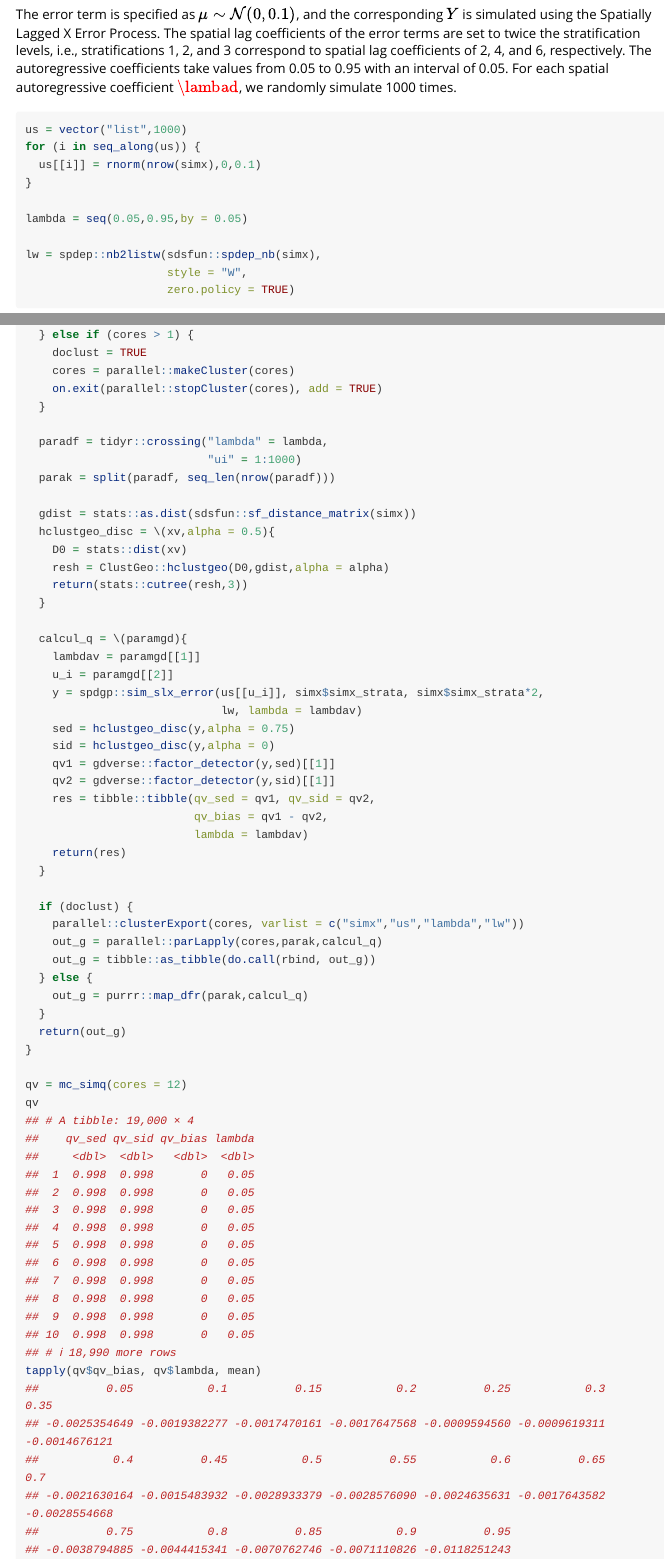
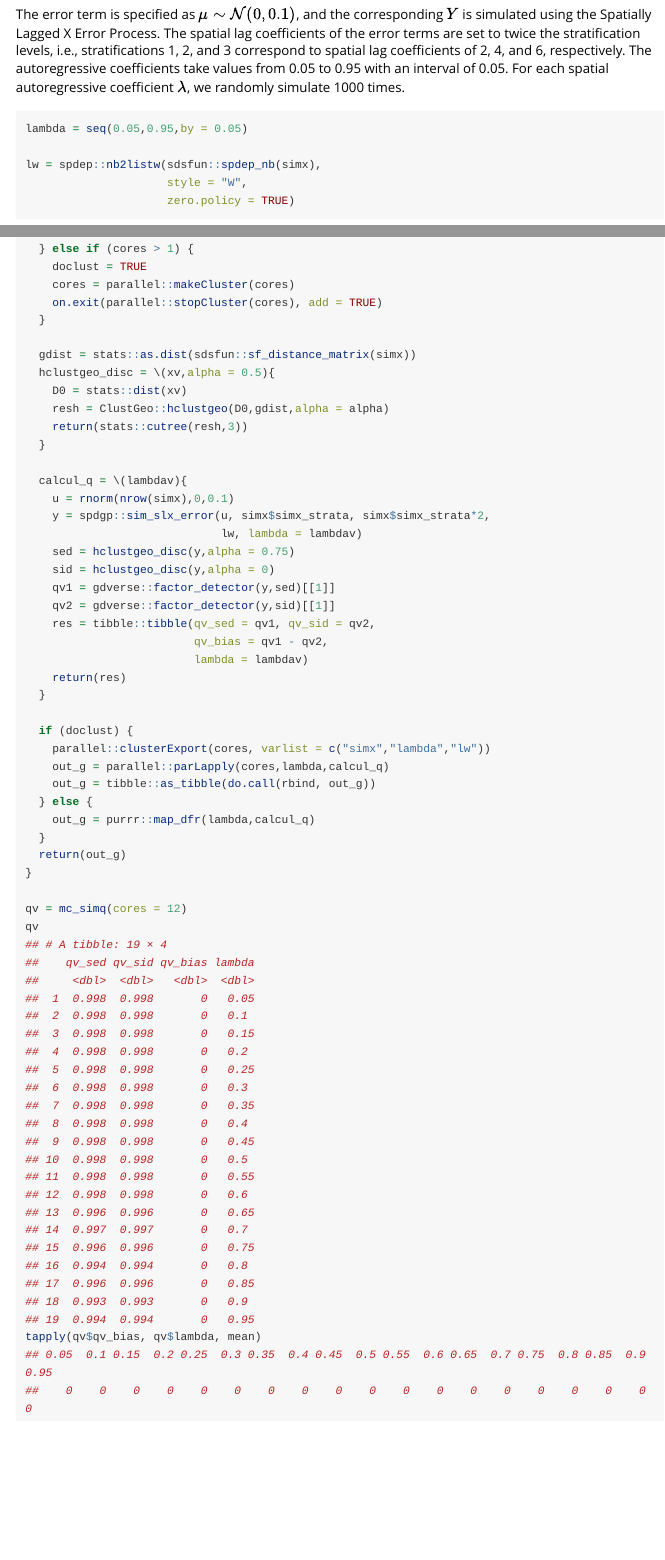
Before and after one commit to ausgis/esp, an R Markdown document (vignettes/whysed.rmd): the page in a window 1100 px wide, from 2020 px down, and a second part further down, joined at a grey line. Rendered offline with R 4.5, knitr and Pandoc, with nearby package versions; long lines of code are wrapped.

Commit message:
update whysed vignette

````diff
--- a/vignettes/whysed.rmd
+++ b/vignettes/whysed.rmd
@@ -96,19 +96,14 @@ ggplot2::ggplot() +
   ggplot2::theme_void()
 ```
 
-![**Figure 1**. Strata of simulated independent variable X](../man/figures/whysed/x_strata-1.png)
+![**Figure 1**. Strata of simulated independent variable X](man/figures/whysed/x_strata-1.png)
 
 ## A Monte Carlo simulation experiment demonstrating the necessity of spatial explicit discretization
 
-The error term is specified as $\mu \sim \mathcal{N}(0, 0.1)$, and the corresponding $Y$ is simulated using the Spatially Lagged X Error Process. The spatial lag coefficients of the error terms are set to twice the stratification levels, i.e., stratifications 1, 2, and 3 correspond to spatial lag coefficients of 2, 4, and 6, respectively. The autoregressive coefficients take values from 0.05 to 0.95 with an interval of 0.05. For each spatial autoregressive coefficient $\lambad$, we randomly simulate 1000 times.
+The error term is specified as $\mu \sim \mathcal{N}(0, 0.1)$, and the corresponding $Y$ is simulated using the Spatially Lagged X Error Process. The spatial lag coefficients of the error terms are set to twice the stratification levels, i.e., stratifications 1, 2, and 3 correspond to spatial lag coefficients of 2, 4, and 6, respectively. The autoregressive coefficients take values from 0.05 to 0.95 with an interval of 0.05. For each spatial autoregressive coefficient $\lambda$, we randomly simulate 1000 times.
 
 
 ``` r
-us = vector("list",1000)
-for (i in seq_along(us)) {
-  us[[i]] = rnorm(nrow(simx),0,0.1)
-}
-
 lambda = seq(0.05,0.95,by = 0.05)
 
 lw = spdep::nb2listw(sdsfun::spdep_nb(simx),
@@ -128,10 +123,6 @@ mc_simq = \(cores = 6){
     on.exit(parallel::stopCluster(cores), add = TRUE)
   }
 
-  paradf = tidyr::crossing("lambda" = lambda,
-                           "ui" = 1:1000)
-  parak = split(paradf, seq_len(nrow(paradf)))
-
   gdist = stats::as.dist(sdsfun::sf_distance_matrix(simx))
   hclustgeo_disc = \(xv,alpha = 0.5){
     D0 = stats::dist(xv)
@@ -139,10 +130,9 @@ mc_simq = \(cores = 6){
     return(stats::cutree(resh,3))
   }
 
-  calcul_q = \(paramgd){
-    lambdav = paramgd[[1]]
-    u_i = paramgd[[2]]
-    y = spdgp::sim_slx_error(us[[u_i]], simx$simx_strata, simx$simx_strata*2,
+  calcul_q = \(lambdav){
+    u = rnorm(nrow(simx),0,0.1)
+    y = spdgp::sim_slx_error(u, simx$simx_strata, simx$simx_strata*2,
                              lw, lambda = lambdav)
     sed = hclustgeo_disc(y,alpha = 0.75)
     sid = hclustgeo_disc(y,alpha = 0)
@@ -155,36 +145,40 @@ mc_simq = \(cores = 6){
   }
 
   if (doclust) {
-    parallel::clusterExport(cores, varlist = c("simx","us","lambda","lw"))
-    out_g = parallel::parLapply(cores,parak,calcul_q)
+    parallel::clusterExport(cores, varlist = c("simx","lambda","lw"))
+    out_g = parallel::parLapply(cores,lambda,calcul_q)
     out_g = tibble::as_tibble(do.call(rbind, out_g))
   } else {
-    out_g = purrr::map_dfr(parak,calcul_q)
+    out_g = purrr::map_dfr(lambda,calcul_q)
   }
   return(out_g)
 }
 
 qv = mc_simq(cores = 12)
 qv
-## # A tibble: 19,000 × 4
+## # A tibble: 19 × 4
 ##    qv_sed qv_sid qv_bias lambda
 ##     <dbl>  <dbl>   <dbl>  <dbl>
 ##  1  0.998  0.998       0   0.05
-##  2  0.998  0.998       0   0.05
-##  3  0.998  0.998       0   0.05
-##  4  0.998  0.998       0   0.05
-##  5  0.998  0.998       0   0.05
-##  6  0.998  0.998       0   0.05
-##  7  0.998  0.998       0   0.05
-##  8  0.998  0.998       0   0.05
-##  9  0.998  0.998       0   0.05
-## 10  0.998  0.998       0   0.05
-## # ℹ 18,990 more rows
+##  2  0.998  0.998       0   0.1
+##  3  0.998  0.998       0   0.15
+##  4  0.998  0.998       0   0.2
+##  5  0.998  0.998       0   0.25
+##  6  0.998  0.998       0   0.3
+##  7  0.998  0.998       0   0.35
+##  8  0.998  0.998       0   0.4
+##  9  0.998  0.998       0   0.45
+## 10  0.998  0.998       0   0.5
+## 11  0.998  0.998       0   0.55
+## 12  0.998  0.998       0   0.6
+## 13  0.996  0.996       0   0.65
+## 14  0.997  0.997       0   0.7
+## 15  0.996  0.996       0   0.75
+## 16  0.994  0.994       0   0.8
+## 17  0.996  0.996       0   0.85
+## 18  0.993  0.993       0   0.9
+## 19  0.994  0.994       0   0.95
 tapply(qv$qv_bias, qv$lambda, mean)
-##          0.05           0.1          0.15           0.2          0.25           0.3          0.35
-## -0.0025354649 -0.0019382277 -0.0017470161 -0.0017647568 -0.0009594560 -0.0009619311 -0.0014676121
-##           0.4          0.45           0.5          0.55           0.6          0.65           0.7
-## -0.0021630164 -0.0015483932 -0.0028933379 -0.0028576090 -0.0024635631 -0.0017643582 -0.0028554668
-##          0.75           0.8          0.85           0.9          0.95
-## -0.0038794885 -0.0044415341 -0.0070762746 -0.0071110826 -0.0118251243
+## 0.05  0.1 0.15  0.2 0.25  0.3 0.35  0.4 0.45  0.5 0.55  0.6 0.65  0.7 0.75  0.8 0.85  0.9 0.95
+##    0    0    0    0    0    0    0    0    0    0    0    0    0    0    0    0    0    0    0
 ```
````
Also changed, not shown: 1 other file.
